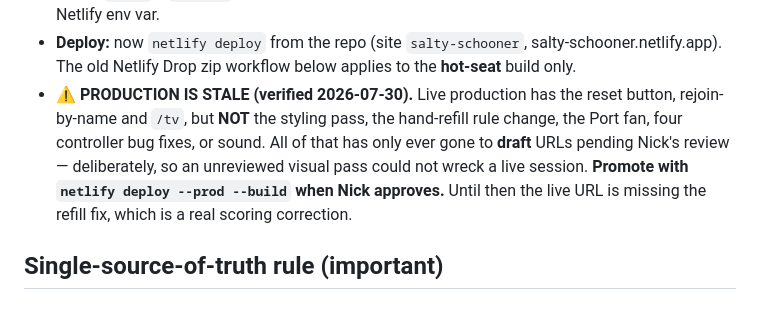
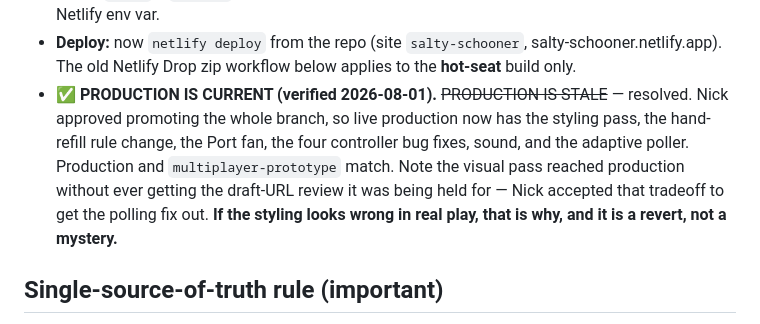
Before and after one commit to NickBlackhall/salty-schooner, a Markdown page: docs/WORKLOG.md, the part around one of its changes. Drawn GitHub-style.

```diff
--- a/docs/WORKLOG.md
+++ b/docs/WORKLOG.md
@@ -70,13 +69,14 @@ below.
 - **Deploy:** now `netlify deploy` from the repo (site `salty-schooner`,
   salty-schooner.netlify.app). The old Netlify Drop zip workflow below applies to
   the **hot-seat** build only.
-- **⚠ PRODUCTION IS STALE (verified 2026-07-30).** Live production has the reset
-  button, rejoin-by-name and `/tv`, but **NOT** the styling pass, the hand-refill
-  rule change, the Port fan, four controller bug fixes, or sound. All of that has
-  only ever gone to **draft** URLs pending Nick's review — deliberately, so an
-  unreviewed visual pass could not wreck a live session. **Promote with
-  `netlify deploy --prod --build` when Nick approves.** Until then the live URL is
-  missing the refill fix, which is a real scoring correction.
+- **✅ PRODUCTION IS CURRENT (verified 2026-08-01).** ~~PRODUCTION IS STALE~~ —
+  resolved. Nick approved promoting the whole branch, so live production now has
+  the styling pass, the hand-refill rule change, the Port fan, the four
+  controller bug fixes, sound, and the adaptive poller. Production and
+  `multiplayer-prototype` match. Note the visual pass reached production without
+  ever getting the draft-URL review it was being held for — Nick accepted that
+  tradeoff to get the polling fix out. **If the styling looks wrong in real play,
+  that is why, and it is a revert, not a mystery.**
 
 ## Single-source-of-truth rule (important)
 
```
Also changed, not shown: other parts of docs/WORKLOG.md (+54 -30 lines).
